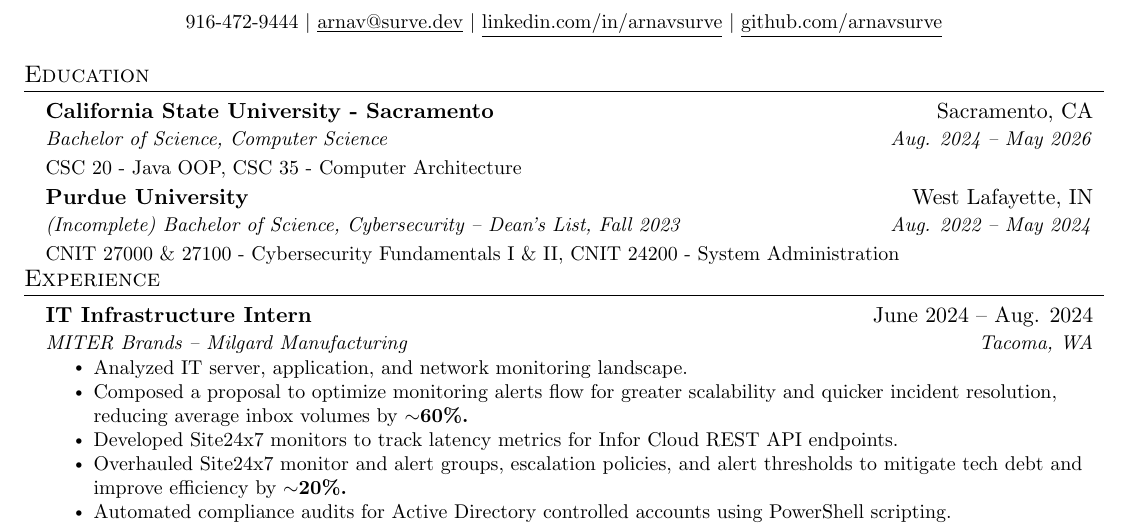
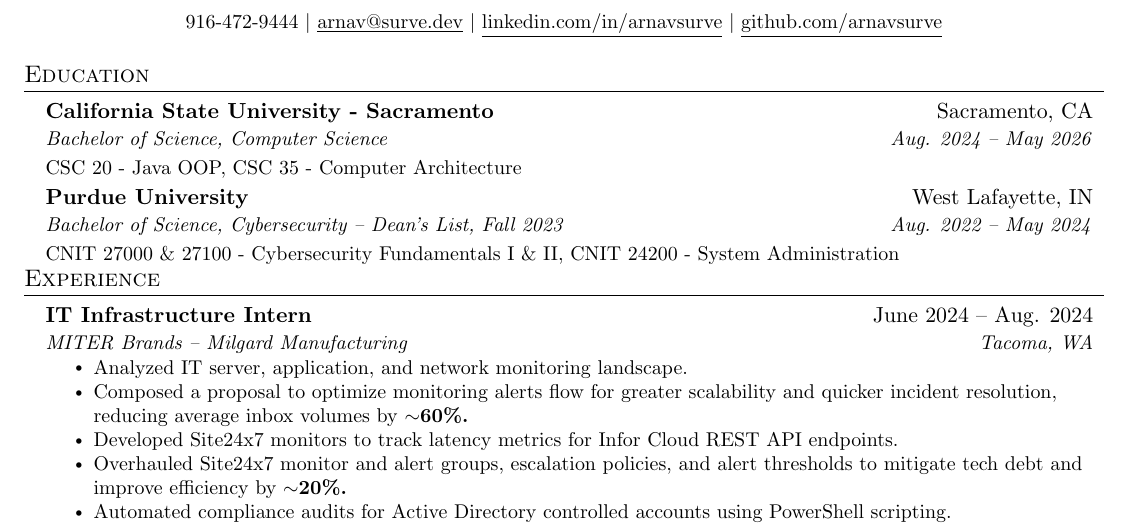
Before and after one commit to arnavsurve/resume, a LaTeX CV (arnav-surve-resume.tex): part of the page, cut so that both start at the same text. Compiled offline with pdfLaTeX.

Commit message:
removed incomplete from purdue entry

```diff
--- a/arnav-surve-resume.tex
+++ b/arnav-surve-resume.tex
@@ -132,7 +132,7 @@
 
     \resumeSubheading
       {Purdue University}{West Lafayette, IN}
-      {(Incomplete) Bachelor of Science, Cybersecurity -- Dean's List, Fall 2023}{Aug. 2022 -- May 2024}
+      {Bachelor of Science, Cybersecurity -- Dean's List, Fall 2023}{Aug. 2022 -- May 2024}
       \resumeProjectHeading
       {CNIT 27000 \& 27100 - Cybersecurity Fundamentals I \& II, CNIT 24200 - System Administration}{}
   \resumeSubHeadingListEnd
```
Also changed, not shown: arnav-surve-resume.pdf.
